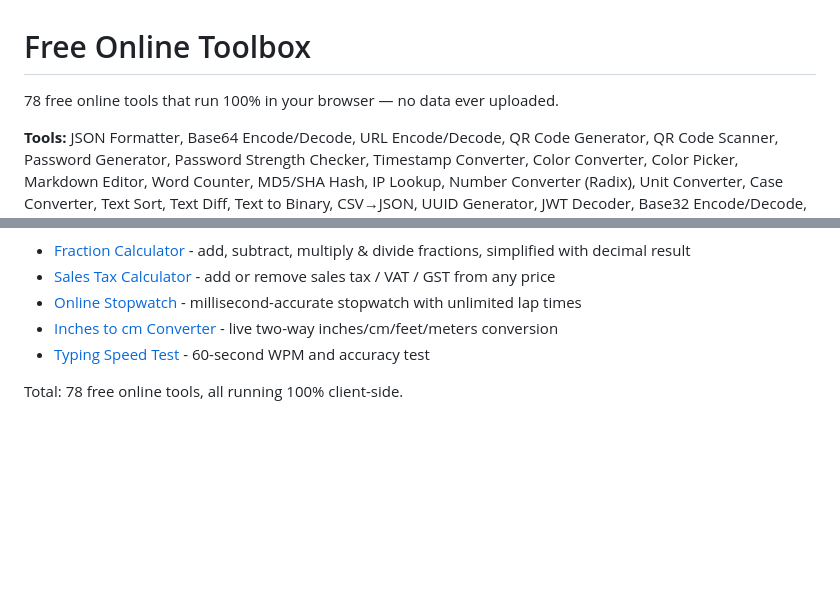
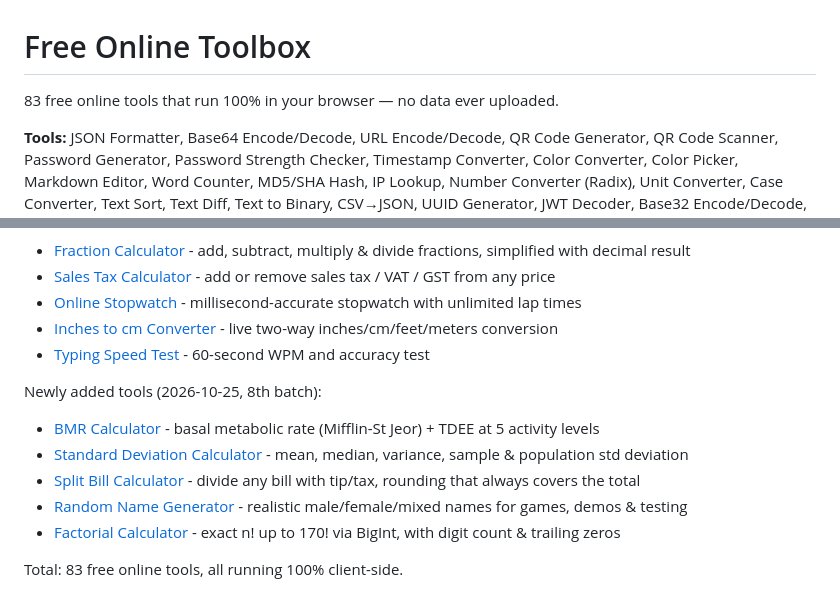
Before and after one commit to maniu2475-glitch/tools-en, a Markdown page: README.md, 2 parts joined by grey strips. Rendered like a GitHub page; blank space fills up the shorter version.

Commit message:
Update README: add 8th batch (BMR, std deviation, split bill, random name, factorial) - 83 tools

```diff
--- a/README.md
+++ b/README.md
@@ -1,7 +1,7 @@
 Free Online Toolbox
 ==================
 
-78 free online tools that run 100% in your browser — no data ever uploaded.
+83 free online tools that run 100% in your browser — no data ever uploaded.
 
 **Tools:** JSON Formatter, Base64 Encode/Decode, URL Encode/Decode, QR Code Generator, QR Code Scanner, Password Generator, Password Strength Checker, Timestamp Converter, Color Converter, Color Picker, Markdown Editor, Word Counter, MD5/SHA Hash, IP Lookup, Number Converter (Radix), Unit Converter, Case Converter, Text Sort, Text Diff, Text to Binary, CSV→JSON, UUID Generator, JWT Decoder, Base32 Encode/Decode, Cron Expression Parser, Cron Job Generator, Aspect Ratio Calculator, Random String Generator, Slug Generator, HTML Entities, Image to Base64, Lorem Ipsum Generator, URL Parser, Percentage Calculator, Chmod Calculator, Regex Tester, BMI Calculator, Age Calculator, Loan Calculator, Temperature Converter, Random Number Generator, Discount Calculator, Compound Interest Calculator.
 
@@ -81,4 +81,12 @@ Newly added tools (2026-10-25, 7th batch):
 - [Inches to cm Converter](https://maniu2475-glitch.github.io/tools-en/inches-to-cm.html) - live two-way inches/cm/feet/meters conversion
 - [Typing Speed Test](https://maniu2475-glitch.github.io/tools-en/typing-speed-test.html) - 60-second WPM and accuracy test
 
-Total: 78 free online tools, all running 100% client-side.
+Newly added tools (2026-10-25, 8th batch):
+
+- [BMR Calculator](https://maniu2475-glitch.github.io/tools-en/bmr-calculator.html) - basal metabolic rate (Mifflin-St Jeor) + TDEE at 5 activity levels
+- [Standard Deviation Calculator](https://maniu2475-glitch.github.io/tools-en/standard-deviation-calculator.html) - mean, median, variance, sample & population std deviation
+- [Split Bill Calculator](https://maniu2475-glitch.github.io/tools-en/split-bill-calculator.html) - divide any bill with tip/tax, rounding that always covers the total
+- [Random Name Generator](https://maniu2475-glitch.github.io/tools-en/random-name-generator.html) - realistic male/female/mixed names for games, demos & testing
+- [Factorial Calculator](https://maniu2475-glitch.github.io/tools-en/factorial-calculator.html) - exact n! up to 170! via BigInt, with digit count & trailing zeros
+
+Total: 83 free online tools, all running 100% client-side.
```
